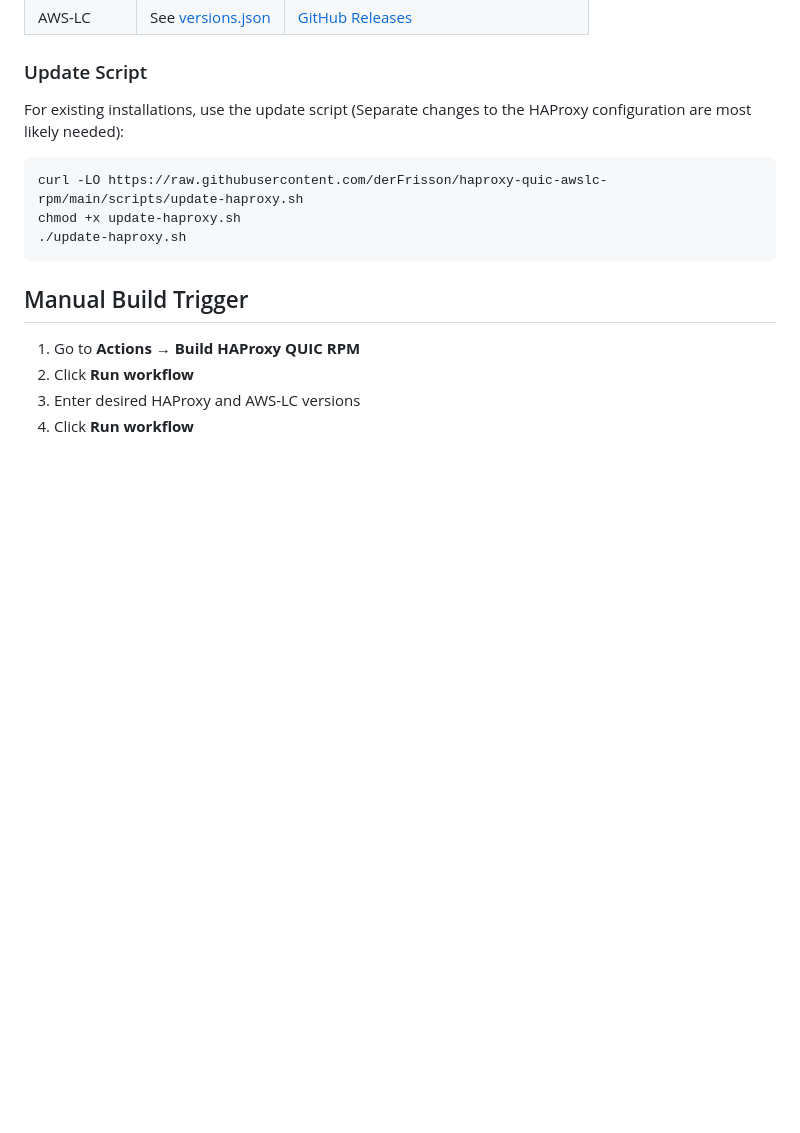
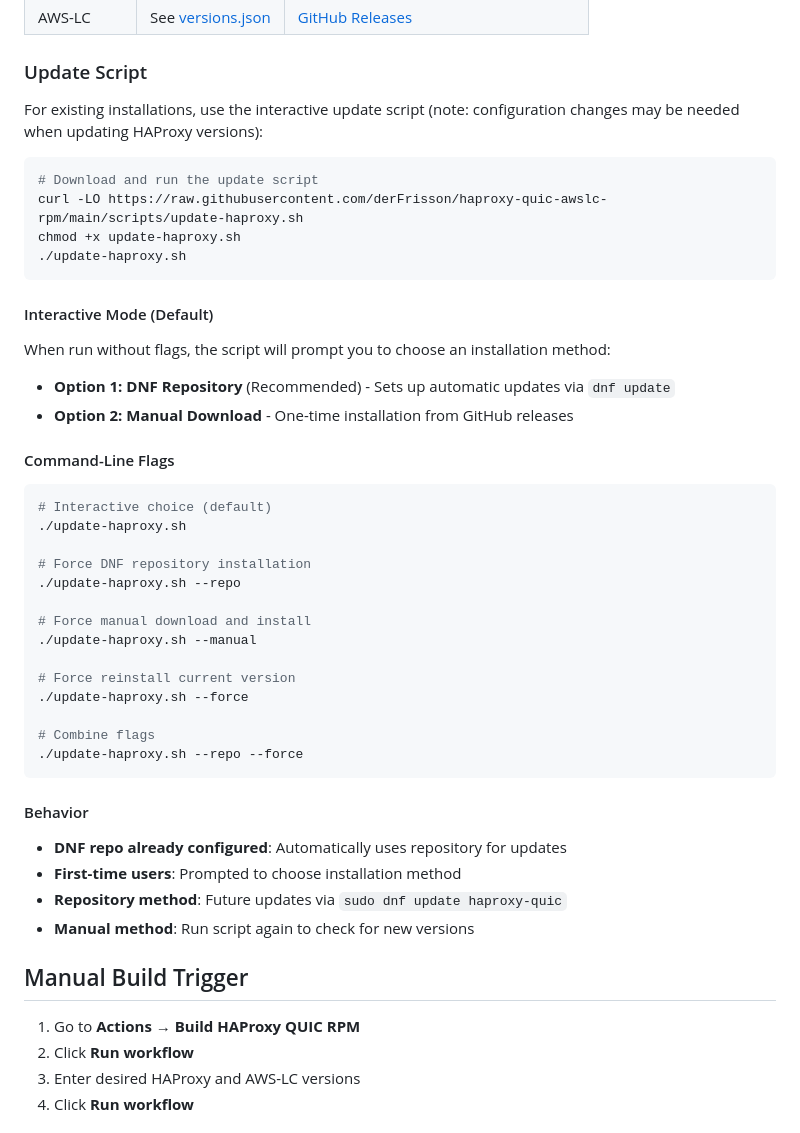
Before and after one commit to derFrisson/haproxy-quic-awslc-rpm, a Markdown page: README.md, the part around the change. Rendered like a GitHub page; blank space fills up the shorter version.

Commit message:
docs(update-script): Document interactive mode, flags, and behavior

````diff
--- a/README.md
+++ b/README.md
@@ -116,13 +116,47 @@ This repository automatically checks for new HAProxy and AWS-LC releases every S
 
 ### Update Script
 
-For existing installations, use the update script (Separate changes to the HAProxy configuration are most likely needed):
+For existing installations, use the interactive update script (note: configuration changes may be needed when updating HAProxy versions):
 
 ```bash
+# Download and run the update script
 curl -LO https://raw.githubusercontent.com/derFrisson/haproxy-quic-awslc-rpm/main/scripts/update-haproxy.sh
 chmod +x update-haproxy.sh
 ./update-haproxy.sh
 ```
+
+#### Interactive Mode (Default)
+
+When run without flags, the script will prompt you to choose an installation method:
+
+- **Option 1: DNF Repository** (Recommended) - Sets up automatic updates via `dnf update`
+- **Option 2: Manual Download** - One-time installation from GitHub releases
+
+#### Command-Line Flags
+
+```bash
+# Interactive choice (default)
+./update-haproxy.sh
+
+# Force DNF repository installation
+./update-haproxy.sh --repo
+
+# Force manual download and install
+./update-haproxy.sh --manual
+
+# Force reinstall current version
+./update-haproxy.sh --force
+
+# Combine flags
+./update-haproxy.sh --repo --force
+```
+
+#### Behavior
+
+- **DNF repo already configured**: Automatically uses repository for updates
+- **First-time users**: Prompted to choose installation method
+- **Repository method**: Future updates via `sudo dnf update haproxy-quic`
+- **Manual method**: Run script again to check for new versions
 
 ## Manual Build Trigger
 
````
